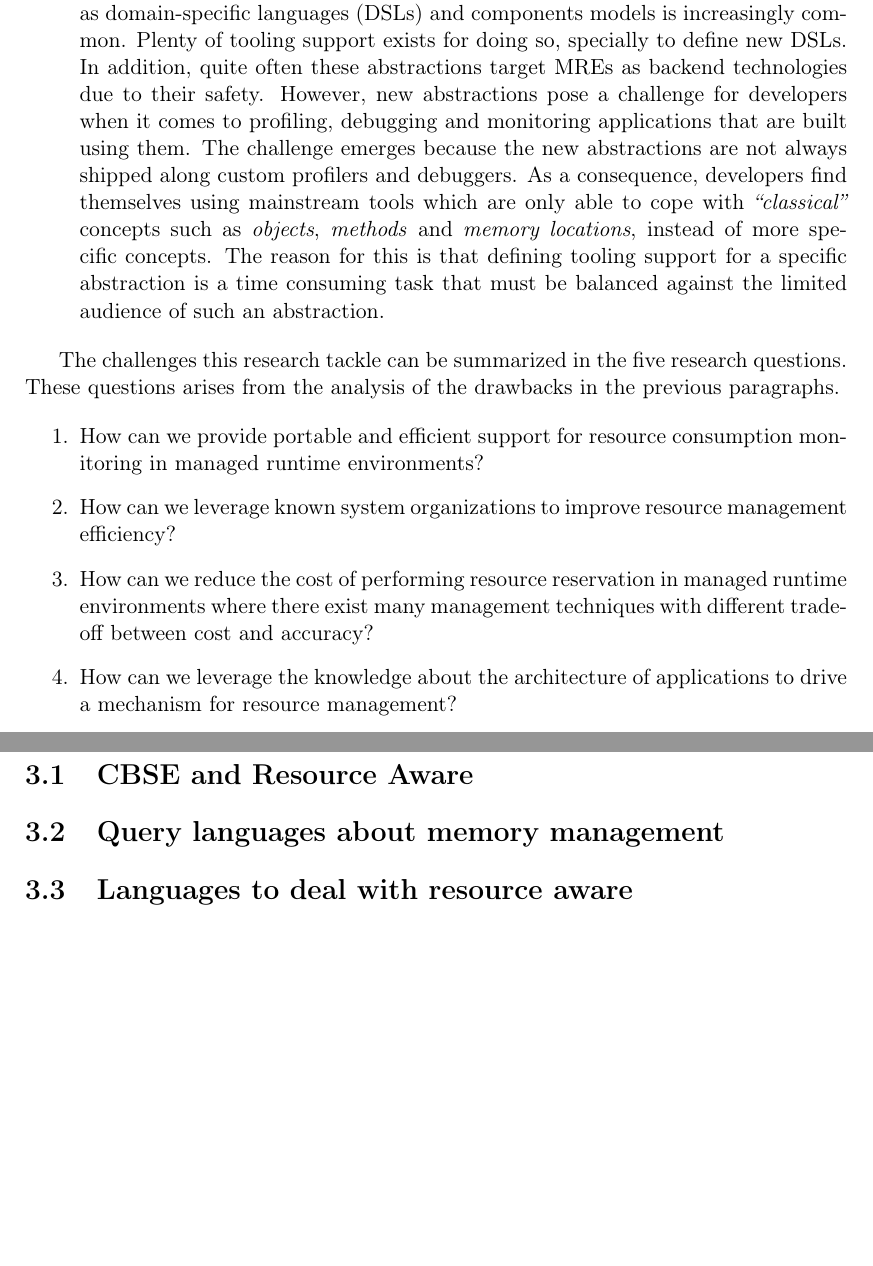
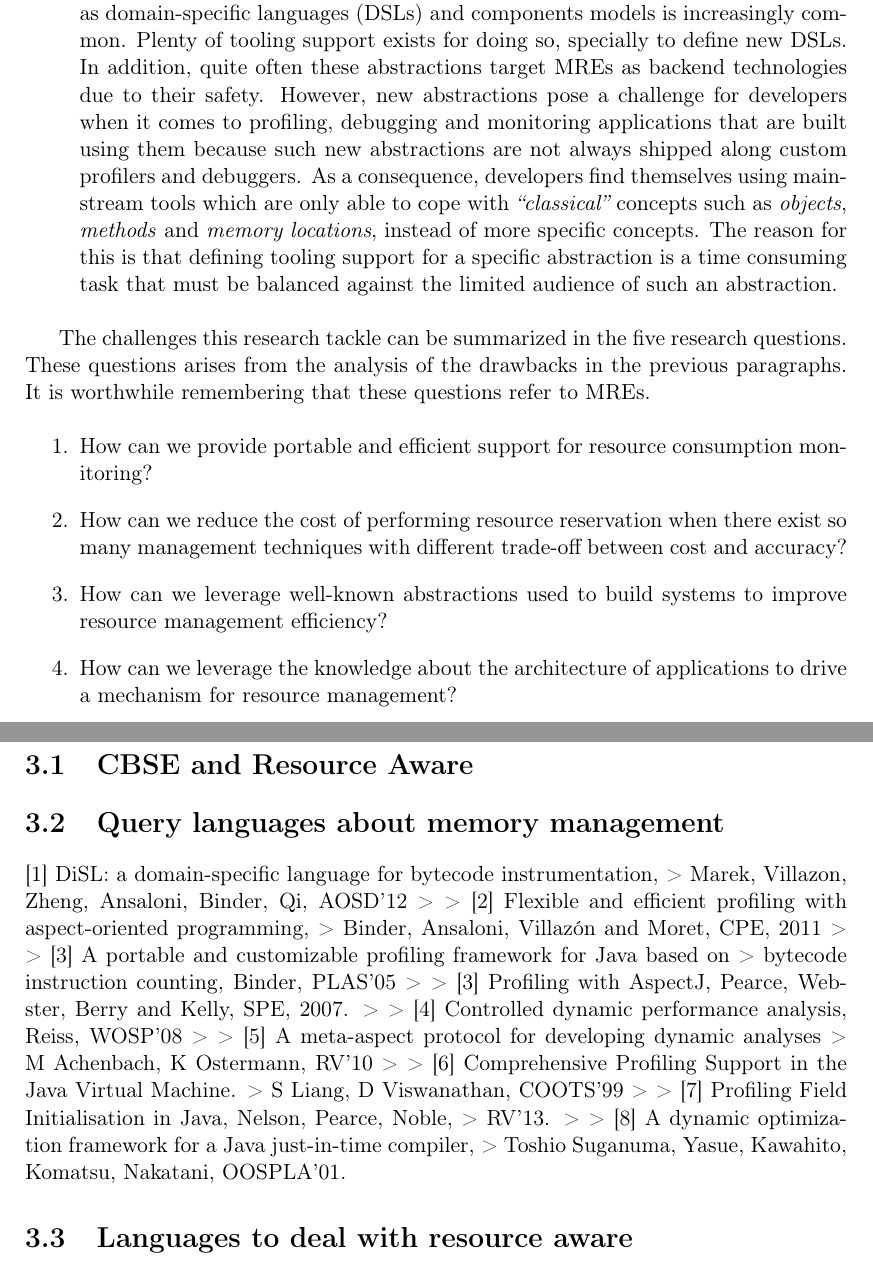
Before and after one commit to intigonzalez/thesis, a LaTeX thesis (these.tex, which reads chapter2/chapter2.tex, introduction/maintext.tex): two parts of pages 11 and 19 of 102, joined at a grey line, cut so that both start at the same text, the shorter picture padded with empty space. Compiled offline with pdfLaTeX; TikZ figures are drawn from their code, not taken from saved files.

Commit message:
working on Mavelyn suggestions

```diff
--- a/chapter2/chapter2.tex
+++ b/chapter2/chapter2.tex
@@ -11,4 +11,29 @@
 
 \section{Query languages about memory management}
 
+[1] DiSL: a domain-specific language for bytecode instrumentation,
+>      Marek, Villazon, Zheng, Ansaloni, Binder, Qi, AOSD'12
+>
+> [2] Flexible and efficient profiling with aspect-oriented programming,
+>      Binder, Ansaloni, Villazón and Moret, CPE, 2011
+>
+> [3] A portable and customizable profiling framework for Java based on
+>      bytecode instruction counting, Binder, PLAS'05
+>
+> [3] Profiling with AspectJ, Pearce, Webster, Berry and Kelly, SPE, 2007.
+>
+> [4] Controlled dynamic performance analysis, Reiss, WOSP'08
+>
+> [5] A meta-aspect protocol for developing dynamic analyses
+>      M Achenbach, K Ostermann, RV'10
+>
+> [6] Comprehensive Profiling Support in the Java Virtual Machine.
+>      S Liang, D Viswanathan, COOTS'99
+>
+> [7] Profiling Field Initialisation in Java, Nelson, Pearce, Noble,
+>      RV'13.
+>
+> [8] A dynamic optimization framework for a Java just-in-time compiler,
+>      Toshio Suganuma, Yasue, Kawahito, Komatsu, Nakatani, OOSPLA'01.
+
 \section{Languages to deal with resource aware}
--- a/introduction/maintext.tex
+++ b/introduction/maintext.tex
@@ -52,19 +53,19 @@ As a result, solutions with \textit{high} performance overhead or few features a
 Indeed, creating abstractions such as domain-specific languages (DSLs) and components models is increasingly common.
 Plenty of tooling support exists for doing so, specially to define new DSLs.
 In addition, quite often these abstractions target MREs as backend technologies due to their safety.
-However, new abstractions pose a challenge for developers when it comes to profiling, debugging and monitoring applications that are built using them.
-The challenge emerges because the new abstractions are not always shipped along custom profilers and debuggers.
+However, new abstractions pose a challenge for developers when it comes to profiling, debugging and monitoring applications that are built using them because such new abstractions are not always shipped along custom profilers and debuggers.
 As a consequence, developers find themselves using mainstream tools which are only able to cope with \textit{``classical''} concepts such as \textit{objects}, \textit{methods} and \textit{memory locations}, instead of more specific concepts.
 The reason for this is that defining tooling support for a specific abstraction is a time consuming task that must be balanced against the limited audience of such an abstraction.
 \end{itemize}
 
 The challenges this research tackle can be summarized in the five research questions.
 These questions arises from the analysis of the drawbacks in the previous paragraphs.
+It is worthwhile remembering that these questions refer to MREs.
 
 \begin{enumerate}
-\item How can we provide portable and efficient support for resource consumption monitoring in managed runtime environments?
-\item How can we leverage known system organizations to improve resource management efficiency?
-\item How can we reduce the cost of performing resource reservation in managed runtime environments where there exist many management techniques with different trade-off between cost and accuracy?
+\item How can we provide portable and efficient support for resource consumption monitoring?
+\item How can we reduce the cost of performing resource reservation when there exist so many management techniques with different trade-off between cost and accuracy?
+\item How can we leverage well-known abstractions used to build systems to improve resource management efficiency?
 \item How can we leverage the knowledge about the architecture of applications to drive a mechanism for resource management?
 \item How can we ease the definition and implementation of monitoring tools for new software abstractions?
 \end{enumerate}
```
Also changed, not shown: introduction/maintext.tex (9 more changed lines).
